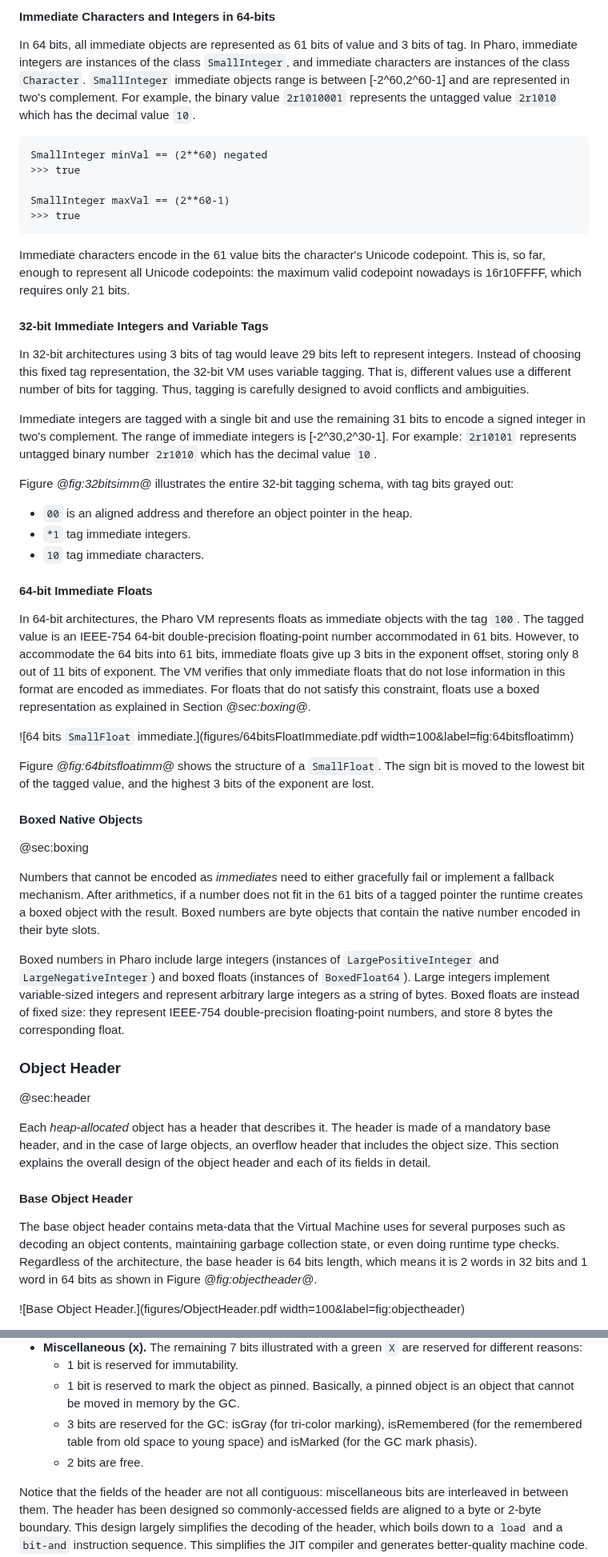
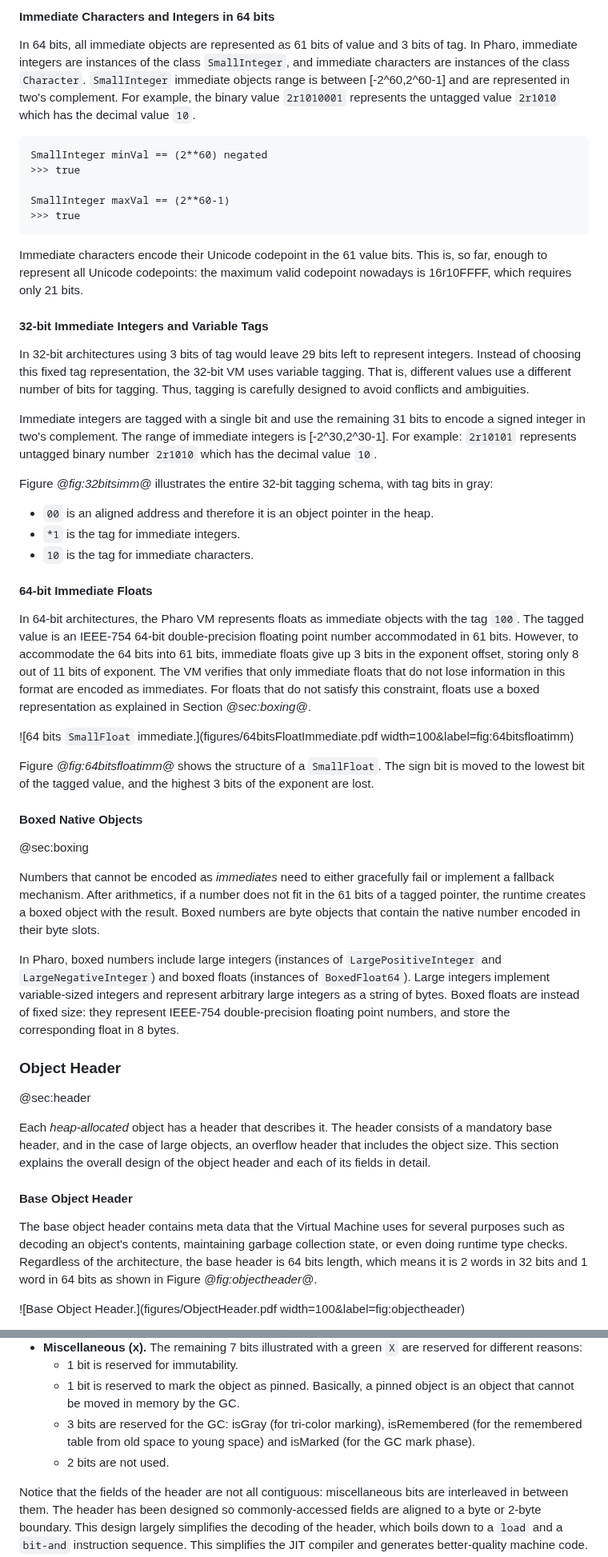
Before and after one commit to SquareBracketAssociates/Booklet-PharoVirtualMachine, a Markdown page: Chapters/2-ObjectStructure/objectStructure.md, 2 parts joined by grey strips. Shown at 80% size. GitHub-like rendering.

````diff
--- a/Chapters/2-ObjectStructure/objectStructure.md
+++ b/Chapters/2-ObjectStructure/objectStructure.md
@@ -232,11 +232,11 @@ In 32 bits floats are not represented as immediate objects, integers present a 1
 
-#### Immediate Characters and Integers in 64-bits
+#### Immediate Characters and Integers in 64 bits
 
 In 64 bits, all immediate objects are represented as 61 bits of value and 3 bits of tag.
 In Pharo, immediate integers are instances of the class `SmallInteger`, and immediate characters are instances of the class `Character`. `SmallInteger` immediate objects range is between \[-2^60,2^60-1\] and are represented in two's complement.
 For example, the binary value `2r1010001` represents the untagged value `2r1010` which has the decimal value `10`.
 
-```caption=On 64 bits, SmallInteger are encoded on 61 bits.
+```caption=On 64 bits, SmallInteger instances are encoded in 61 bits.
 SmallInteger minVal == (2**60) negated
 >>> true
 
@@ -244,7 +244,7 @@ SmallInteger maxVal == (2**60-1)
 >>> true
 ```
 
-Immediate characters encode in the 61 value bits the character's Unicode codepoint.
+Immediate characters encode their Unicode codepoint in the 61 value bits.
 This is, so far, enough to represent all Unicode codepoints: the maximum valid codepoint nowadays is 16r10FFFF, which requires only 21 bits.
 
 #### 32-bit Immediate Integers and Variable Tags
@@ -257,16 +257,16 @@ Thus, tagging is carefully designed to avoid conflicts and ambiguities.
 Immediate integers are tagged with a single bit and use the remaining 31 bits to encode a signed integer in two's complement.
 The range of immediate integers is \[-2^30,2^30-1\]. For example: `2r10101` represents untagged binary number `2r1010` which has the decimal value `10`.
 
-Figure *@fig:32bitsimm@* illustrates the entire 32-bit tagging schema, with tag bits grayed out:
-- `00` is an aligned address and therefore an object pointer in the heap.
-- `*1` tag immediate integers.
-- `10` tag immediate characters.
+Figure *@fig:32bitsimm@* illustrates the entire 32-bit tagging schema, with tag bits in gray:
+- `00` is an aligned address and therefore it is an object pointer in the heap.
+- `*1` is the tag for immediate integers.
+- `10` is the tag for immediate characters.
 
 
 #### 64-bit Immediate Floats
 
 In 64-bit architectures, the Pharo VM represents floats as immediate objects with the tag `100`.
-The tagged value is an IEEE-754 64-bit double-precision floating-point number accommodated in 61 bits.
+The tagged value is an IEEE-754 64-bit double-precision floating point number accommodated in 61 bits.
 However, to accommodate the 64 bits into 61 bits, immediate floats give up 3 bits in the exponent offset, storing only 8 out of 11 bits of exponent.
 The VM verifies that only immediate floats that do not lose information in this format are encoded as immediates.
 For floats that do not satisfy this constraint, floats use a boxed representation as explained in Section *@sec:boxing@*.
@@ -280,23 +280,23 @@ The sign bit is moved to the lowest bit of the tagged value, and the highest 3 b
 @sec:boxing
 
 Numbers that cannot be encoded as _immediates_ need to either gracefully fail or implement a fallback mechanism.
-After arithmetics, if a number does not fit in the 61 bits of a tagged pointer the runtime creates a boxed object with the result.
+After arithmetics, if a number does not fit in the 61 bits of a tagged pointer, the runtime creates a boxed object with the result.
 Boxed numbers are byte objects that contain the native number encoded in their byte slots.
 
-Boxed numbers in Pharo include large integers (instances of `LargePositiveInteger` and `LargeNegativeInteger`) and boxed floats (instances of `BoxedFloat64`).
+In Pharo, boxed numbers include large integers (instances of `LargePositiveInteger` and `LargeNegativeInteger`) and boxed floats (instances of `BoxedFloat64`).
 Large integers implement variable-sized integers and represent arbitrary large integers as a string of bytes.
-Boxed floats are instead of fixed size: they represent IEEE-754 double-precision floating-point numbers, and store 8 bytes the corresponding float.
+Boxed floats are instead of fixed size: they represent IEEE-754 double-precision floating point numbers, and store the corresponding float in 8 bytes.
 
 ### Object Header
 @sec:header
 
 Each _heap-allocated_ object has a header that describes it.
-The header is made of a mandatory base header, and in the case of large objects, an overflow header that includes the object size.
+The header consists of a mandatory base header, and in the case of large objects, an overflow header that includes the object size.
 This section explains the overall design of the object header and each of its fields in detail.
 
 #### Base Object Header
 
-The base object header contains meta-data that the Virtual Machine uses for several purposes such as decoding an object contents, maintaining garbage collection state, or even doing runtime type checks.
+The base object header contains meta data that the Virtual Machine uses for several purposes such as decoding an object's contents, maintaining garbage collection state, or even doing runtime type checks.
 Regardless of the architecture, the base header is 64 bits length, which means it is 2 words in 32 bits and 1 word in 64 bits as shown in Figure *@fig:objectheader@*.
 
 ![Base Object Header.](figures/ObjectHeader.pdf width=100&label=fig:objectheader)
@@ -311,8 +311,8 @@ From the most significant to the least significant bits, the fields are as follo
 - **Miscellaneous (x).** The remaining 7 bits illustrated with a green `X` are reserved for different reasons:
   - 1 bit is reserved for immutability.
   - 1 bit is reserved to mark the object as pinned. Basically, a pinned object is an object that cannot be moved in memory by the GC.
-  - 3 bits are reserved for the GC: isGray (for tri-color marking), isRemembered (for the remembered table from old space to young space) and isMarked (for the GC mark phasis).
-  - 2 bits are free.
+  - 3 bits are reserved for the GC: isGray (for tri-color marking), isRemembered (for the remembered table from old space to young space) and isMarked (for the GC mark phase).
+  - 2 bits are not used.
 
 Notice that the fields of the header are not all contiguous: miscellaneous bits are interleaved in between them.
 The header has been designed so commonly-accessed fields are aligned to a byte or 2-byte boundary.
````
Also changed, not shown: other parts of Chapters/2-ObjectStructure/objectStructure.md (+50 -50 lines).
